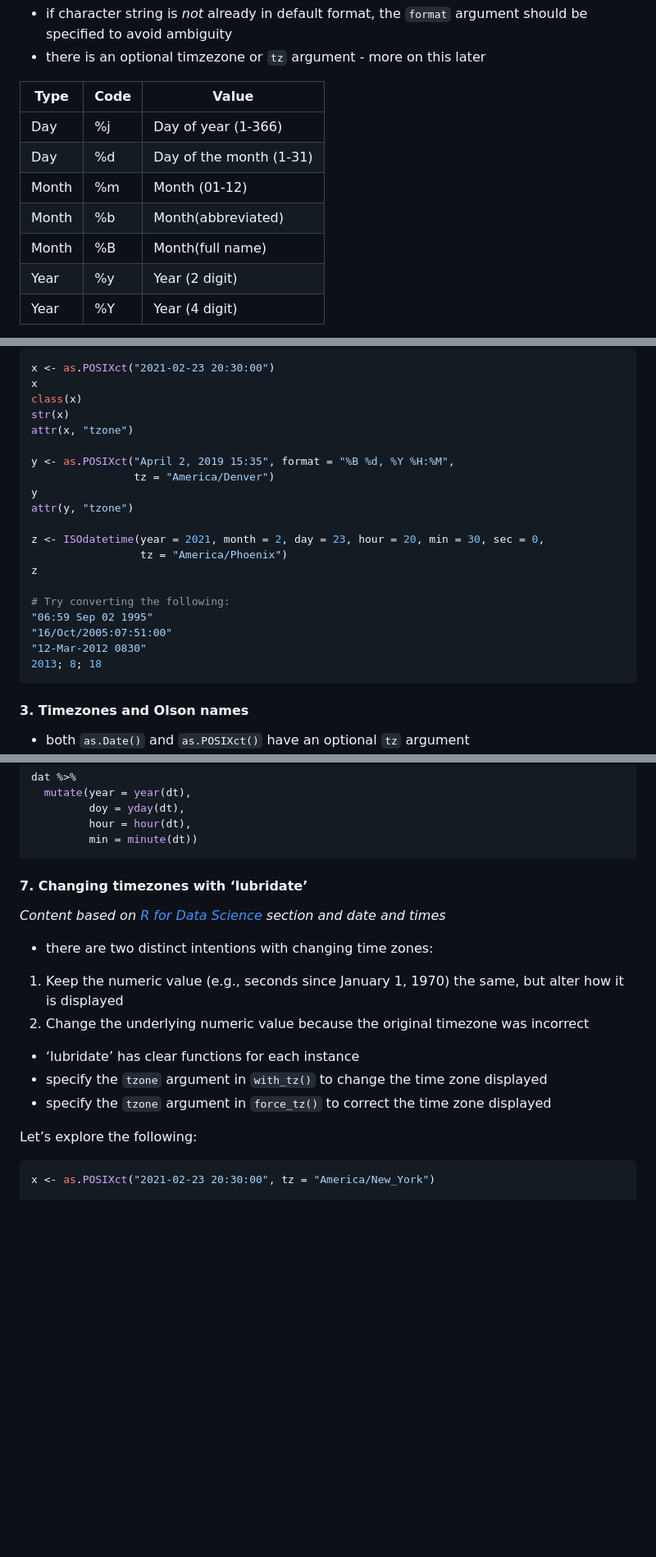
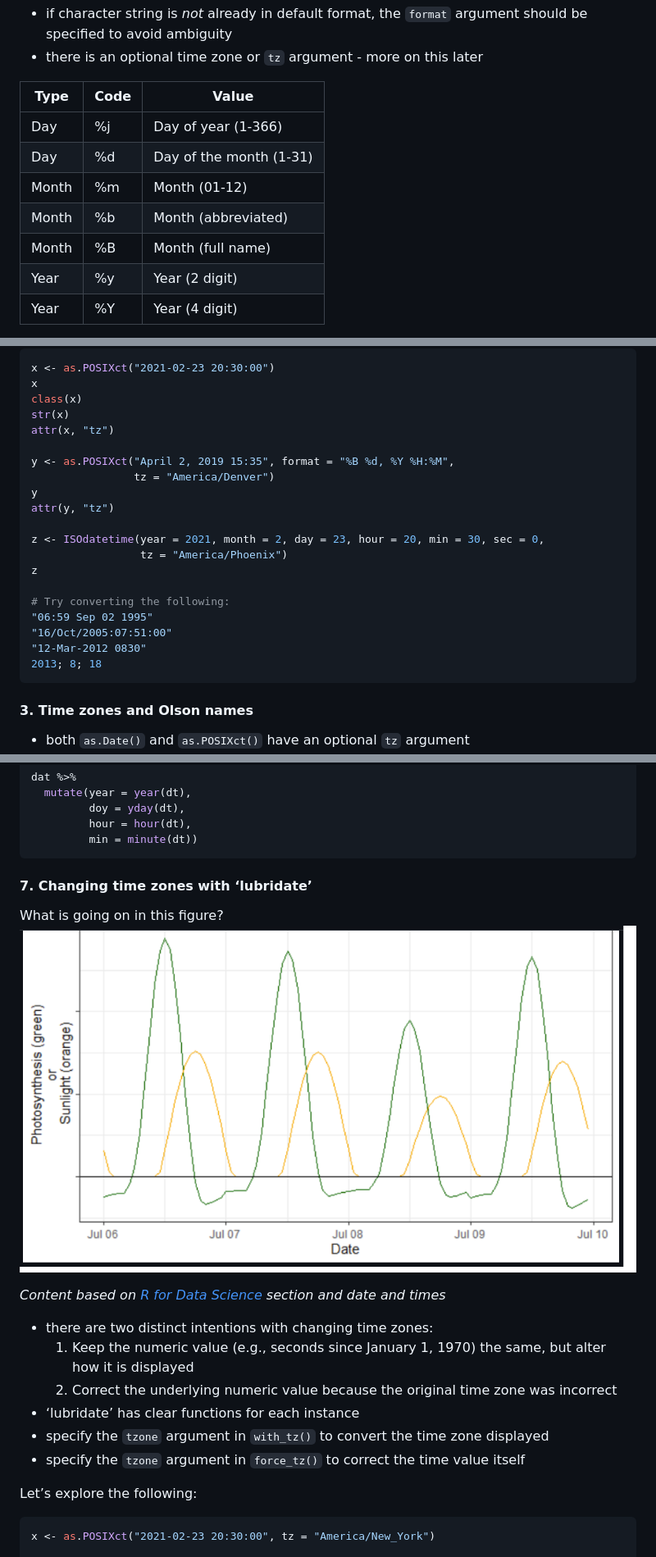
Before and after one commit to cct-datascience/workshop-wednesdays, a Markdown page: 202204-datestimesR/notes.md, 3 parts joined by grey strips. Shown: that part at 82% size. Rendered like a GitHub page; pictures changed too: 202204-datestimesR/timeseries_tz.png (added); blank space fills up the shorter version.

````diff
--- a/202204-datestimesR/notes.md
+++ b/202204-datestimesR/notes.md
@@ -40,14 +57,14 @@ page](https://www.stat.berkeley.edu/~s133/dates.html)</i>
 -   if character string is <i>not</i> already in default format, the
     `format` argument should be specified to avoid ambiguity
--   there is an optional timzezone or `tz` argument - more on this later
+-   there is an optional time zone or `tz` argument - more on this later
 
 | Type  | Code | Value                   |
 |-------|------|-------------------------|
 | Day   | %j   | Day of year (1-366)     |
 | Day   | %d   | Day of the month (1-31) |
 | Month | %m   | Month (01-12)           |
-| Month | %b   | Month(abbreviated)      |
-| Month | %B   | Month(full name)        |
+| Month | %b   | Month (abbreviated)     |
+| Month | %B   | Month (full name)       |
 | Year  | %y   | Year (2 digit)          |
 | Year  | %Y   | Year (4 digit)          |
 
@@ -117,12 +134,12 @@ x <- as.POSIXct("2021-02-23 20:30:00")
 x
 class(x)
 str(x)
-attr(x, "tzone")
+attr(x, "tz")
 
 y <- as.POSIXct("April 2, 2019 15:35", format = "%B %d, %Y %H:%M",
                 tz = "America/Denver")
 y
-attr(y, "tzone")
+attr(y, "tz")
 
 z <- ISOdatetime(year = 2021, month = 2, day = 23, hour = 20, min = 30, sec = 0,
                  tz = "America/Phoenix")
@@ -135,7 +152,7 @@ z
 2013; 8; 18
 ```
 
-#### 3. Timezones and Olson names
+#### 3. Time zones and Olson names
 
 -   both `as.Date()` and `as.POSIXct()` have an optional `tz` argument
 -   there exists a [tz
@@ -284,24 +302,24 @@ dat %>%
          min = minute(dt))
 ```
 
-#### 7. Changing timezones with ‘lubridate’
+#### 7. Changing time zones with ‘lubridate’
+
+What is going on in this figure? ![timeseries](timeseries_tz.png)
 
 <i>Content based on [R for Data
 Science](https://r4ds.had.co.nz/dates-and-times.html#date-time-components)
 section and date and times</i>
 
 -   there are two distinct intentions with changing time zones:
-
-1.  Keep the numeric value (e.g., seconds since January 1, 1970) the
-    same, but alter how it is displayed
-2.  Change the underlying numeric value because the original timezone
-    was incorrect
-
+    1.  Keep the numeric value (e.g., seconds since January 1, 1970) the
+        same, but alter how it is displayed
+    2.  Correct the underlying numeric value because the original time
+        zone was incorrect
 -   ‘lubridate’ has clear functions for each instance
--   specify the `tzone` argument in `with_tz()` to change the time zone
+-   specify the `tzone` argument in `with_tz()` to convert the time zone
     displayed
 -   specify the `tzone` argument in `force_tz()` to correct the time
-    zone displayed
+    value itself
 
 Let’s explore the following:
 
````
Also changed, not shown: other parts of 202204-datestimesR/notes.md (+42 -24 lines), 1 other file.
